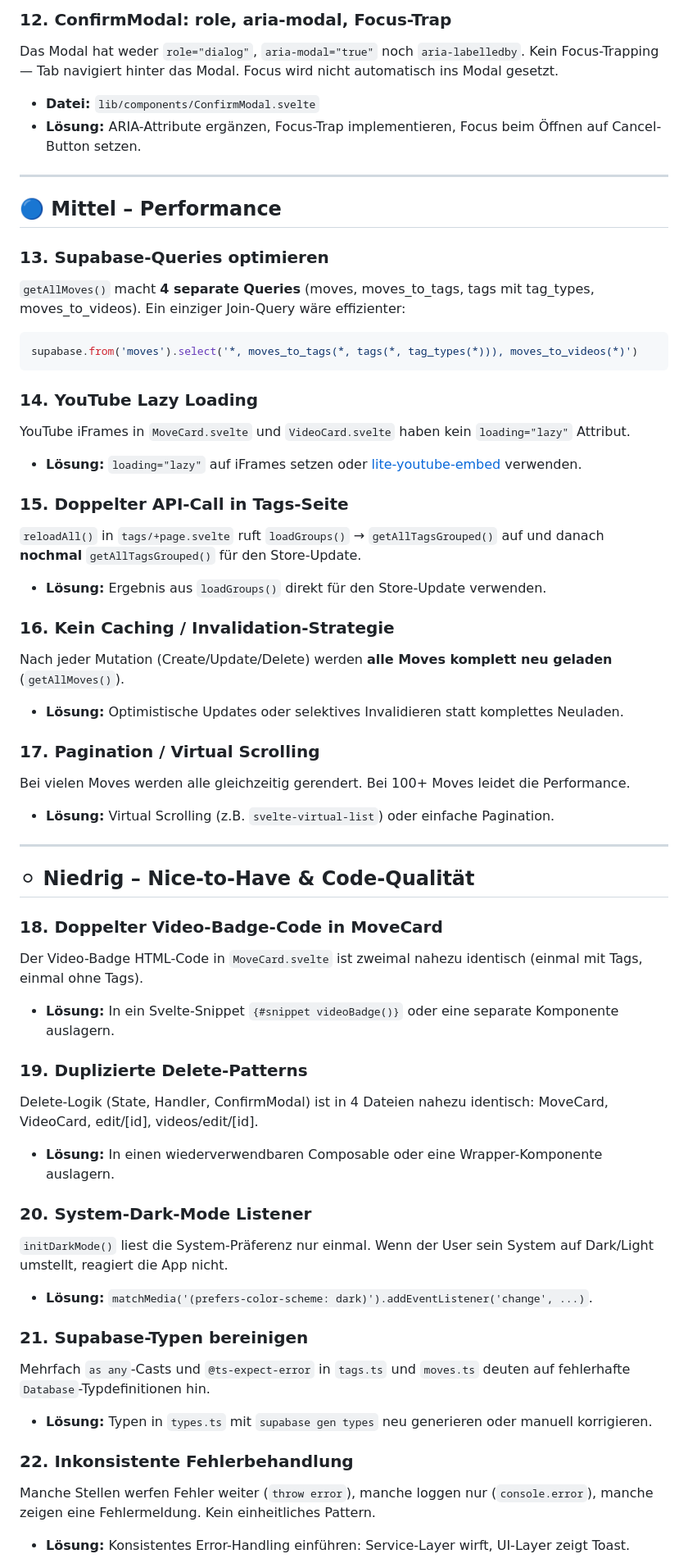
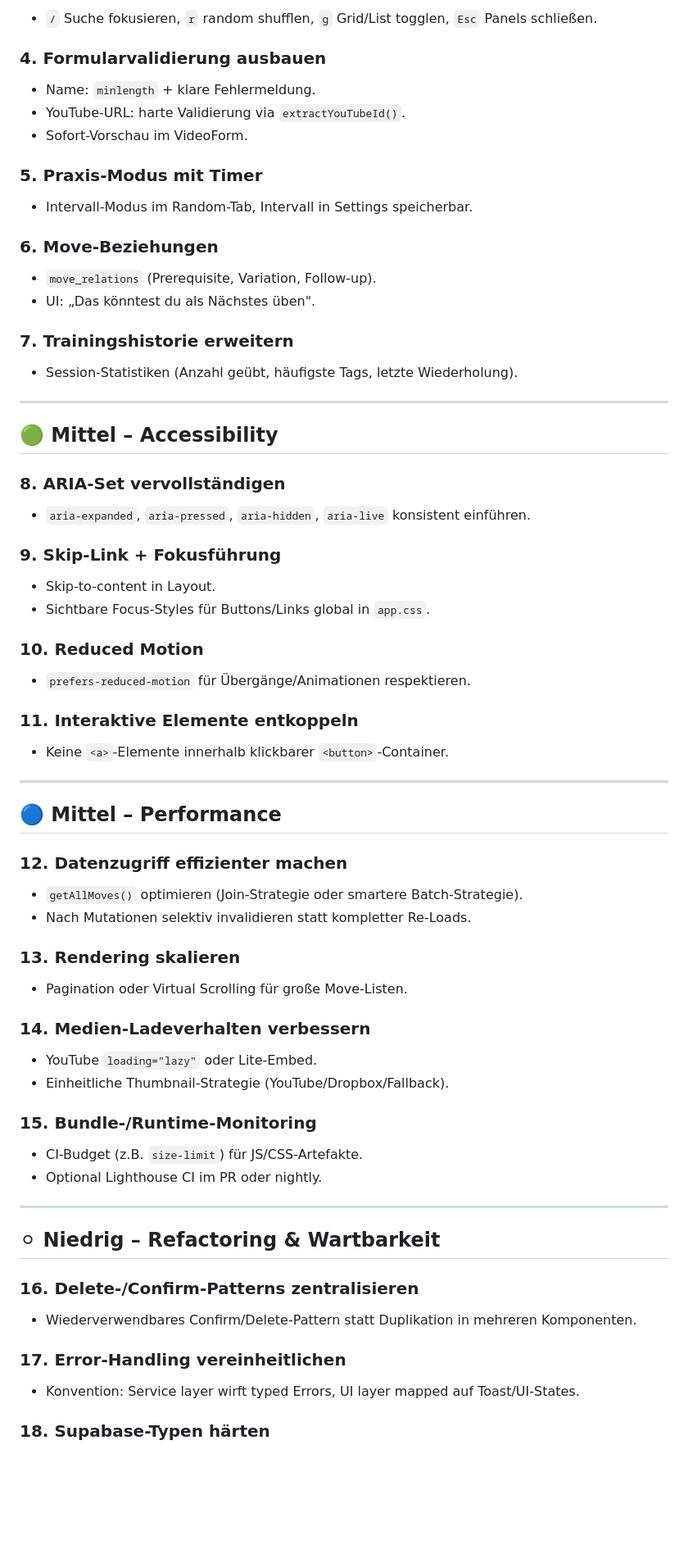
Before and after one commit to jhoelzl/swing-dance-moves, a Markdown page: IMPROVEMENTS.md, the part around one of its changes. Shown at 82% size. Rendered like a GitHub page; blank space fills up the shorter version.

Commit message:
docs: refresh improvements roadmap and priorities

````diff
--- a/IMPROVEMENTS.md
+++ b/IMPROVEMENTS.md
@@ -110,56 +81,80 @@ In `MoveCard.svelte` und `VideoCard.svelte` befindet sich der Edit-Link `<a>` in
 
-### 12. ConfirmModal: role, aria-modal, Focus-Trap
-Das Modal hat weder `role="dialog"`, `aria-modal="true"` noch `aria-labelledby`. Kein Focus-Trapping — Tab navigiert hinter das Modal. Focus wird nicht automatisch ins Modal gesetzt.
-- **Datei:** `lib/components/ConfirmModal.svelte`
-- **Lösung:** ARIA-Attribute ergänzen, Focus-Trap implementieren, Focus beim Öffnen auf Cancel-Button setzen.
+- `/` Suche fokusieren, `r` random shufflen, `g` Grid/List togglen, `Esc` Panels schließen.
+
+### 4. Formularvalidierung ausbauen
+
+- Name: `minlength` + klare Fehlermeldung.
+- YouTube-URL: harte Validierung via `extractYouTubeId()`.
+- Sofort-Vorschau im VideoForm.
+
+### 5. Praxis-Modus mit Timer
+
+- Intervall-Modus im Random-Tab, Intervall in Settings speicherbar.
+
+### 6. Move-Beziehungen
+
+- `move_relations` (Prerequisite, Variation, Follow-up).
+- UI: „Das könntest du als Nächstes üben".
+
+### 7. Trainingshistorie erweitern
+
+- Session-Statistiken (Anzahl geübt, häufigste Tags, letzte Wiederholung).
+
+---
+
+## 🟢 Mittel – Accessibility
+
+### 8. ARIA-Set vervollständigen
+
+- `aria-expanded`, `aria-pressed`, `aria-hidden`, `aria-live` konsistent einführen.
+
+### 9. Skip-Link + Fokusführung
+
+- Skip-to-content in Layout.
+- Sichtbare Focus-Styles für Buttons/Links global in `app.css`.
+
+### 10. Reduced Motion
+
+- `prefers-reduced-motion` für Übergänge/Animationen respektieren.
+
+### 11. Interaktive Elemente entkoppeln
+
+- Keine `<a>`-Elemente innerhalb klickbarer `<button>`-Container.
 
 ---
 
 ## 🔵 Mittel – Performance
 
-### 13. Supabase-Queries optimieren
-`getAllMoves()` macht **4 separate Queries** (moves, moves_to_tags, tags mit tag_types, moves_to_videos). Ein einziger Join-Query wäre effizienter:
-```ts
-supabase.from('moves').select('*, moves_to_tags(*, tags(*, tag_types(*))), moves_to_videos(*)')
-```
+### 12. Datenzugriff effizienter machen
 
-### 14. YouTube Lazy Loading
-YouTube iFrames in `MoveCard.svelte` und `VideoCard.svelte` haben kein `loading="lazy"` Attribut.
-- **Lösung:** `loading="lazy"` auf iFrames setzen oder [lite-youtube-embed](https://github.com/paulirish/lite-youtube-embed) verwenden.
+- `getAllMoves()` optimieren (Join-Strategie oder smartere Batch-Strategie).
+- Nach Mutationen selektiv invalidieren statt kompletter Re-Loads.
 
-### 15. Doppelter API-Call in Tags-Seite
-`reloadAll()` in `tags/+page.svelte` ruft `loadGroups()` → `getAllTagsGrouped()` auf und danach **nochmal** `getAllTagsGrouped()` für den Store-Update.
-- **Lösung:** Ergebnis aus `loadGroups()` direkt für den Store-Update verwenden.
+### 13. Rendering skalieren
 
-### 16. Kein Caching / Invalidation-Strategie
-Nach jeder Mutation (Create/Update/Delete) werden **alle Moves komplett neu geladen** (`getAllMoves()`).
-- **Lösung:** Optimistische Updates oder selektives Invalidieren statt komplettes Neuladen.
+- Pagination oder Virtual Scrolling für große Move-Listen.
 
-### 17. Pagination / Virtual Scrolling
-Bei vielen Moves werden alle gleichzeitig gerendert. Bei 100+ Moves leidet die Performance.
-- **Lösung:** Virtual Scrolling (z.B. `svelte-virtual-list`) oder einfache Pagination.
+### 14. Medien-Ladeverhalten verbessern
+
+- YouTube `loading="lazy"` oder Lite-Embed.
+- Einheitliche Thumbnail-Strategie (YouTube/Dropbox/Fallback).
+
+### 15. Bundle-/Runtime-Monitoring
+
+- CI-Budget (z.B. `size-limit`) für JS/CSS-Artefakte.
+- Optional Lighthouse CI im PR oder nightly.
 
 ---
 
-## ⚪ Niedrig – Nice-to-Have & Code-Qualität
+## ⚪ Niedrig – Refactoring & Wartbarkeit
 
-### 18. Doppelter Video-Badge-Code in MoveCard
-Der Video-Badge HTML-Code in `MoveCard.svelte` ist zweimal nahezu identisch (einmal mit Tags, einmal ohne Tags).
-- **Lösung:** In ein Svelte-Snippet `{#snippet videoBadge()}` oder eine separate Komponente auslagern.
+### 16. Delete-/Confirm-Patterns zentralisieren
 
-### 19. Duplizierte Delete-Patterns
-Delete-Logik (State, Handler, ConfirmModal) ist in 4 Dateien nahezu identisch: MoveCard, VideoCard, edit/[id], videos/edit/[id].
-- **Lösung:** In einen wiederverwendbaren Composable oder eine Wrapper-Komponente auslagern.
+- Wiederverwendbares Confirm/Delete-Pattern statt Duplikation in mehreren Komponenten.
 
-### 20. System-Dark-Mode Listener
-`initDarkMode()` liest die System-Präferenz nur einmal. Wenn der User sein System auf Dark/Light umstellt, reagiert die App nicht.
-- **Lösung:** `matchMedia('(prefers-color-scheme: dark)').addEventListener('change', ...)`.
+### 17. Error-Handling vereinheitlichen
 
-### 21. Supabase-Typen bereinigen
-Mehrfach `as any`-Casts und `@ts-expect-error` in `tags.ts` und `moves.ts` deuten auf fehlerhafte `Database`-Typdefinitionen hin.
-- **Lösung:** Typen in `types.ts` mit `supabase gen types` neu generieren oder manuell korrigieren.
+- Konvention: Service layer wirft typed Errors, UI layer mapped auf Toast/UI-States.
 
-### 22. Inkonsistente Fehlerbehandlung
-Manche Stellen werfen Fehler weiter (`throw error`), manche loggen nur (`console.error`), manche zeigen eine Fehlermeldung. Kein einheitliches Pattern.
-- **Lösung:** Konsistentes Error-Handling einführen: Service-Layer wirft, UI-Layer zeigt Toast.
+### 18. Supabase-Typen härten
 
````
Also changed, not shown: other parts of IMPROVEMENTS.md (+92 -107 lines).
